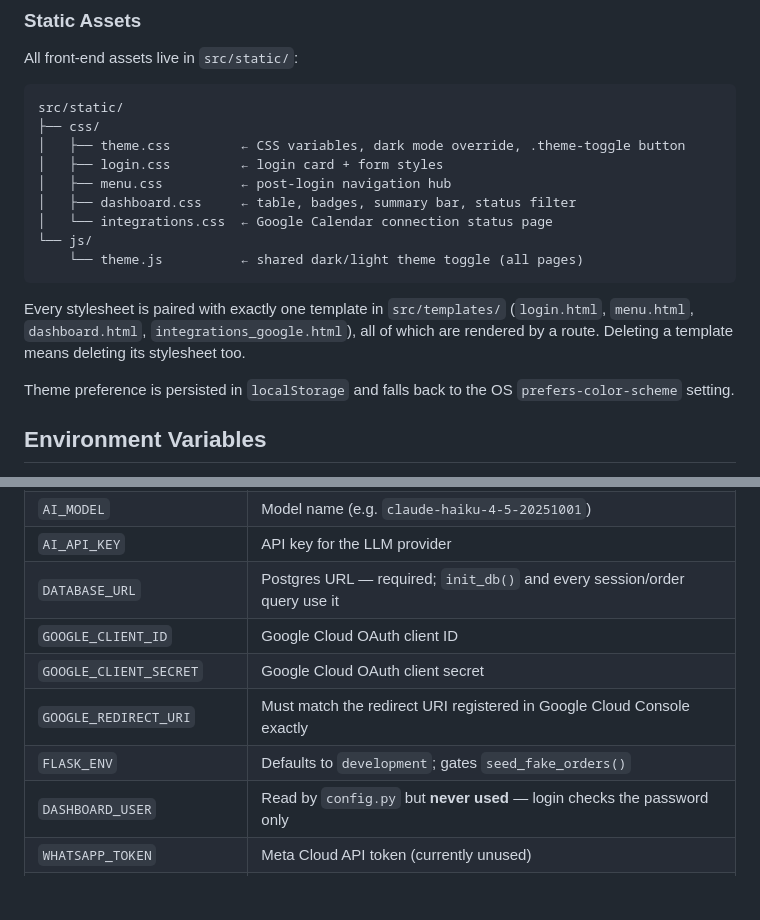
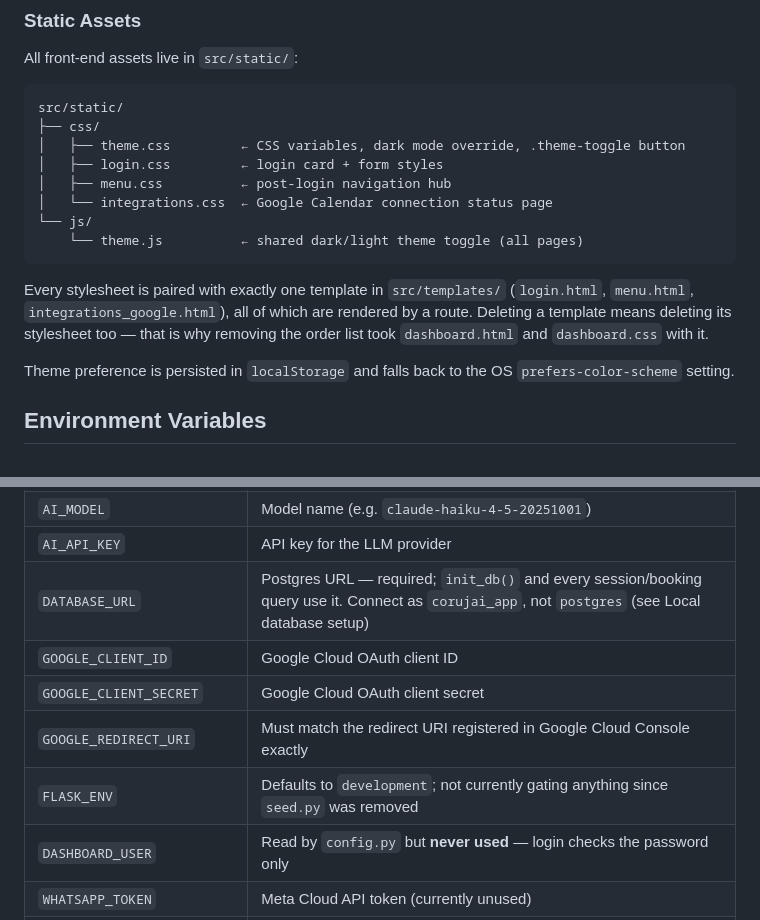
Before and after one commit to xiadito/AtendenteIA, a Markdown page: CLAUDE.md, 2 parts joined by grey strips. GitHub-like rendering; blank space fills up the shorter version.

````diff
--- a/CLAUDE.md
+++ b/CLAUDE.md
@@ -245,15 +287,15 @@ src/static/
 │   ├── theme.css         ← CSS variables, dark mode override, .theme-toggle button
 │   ├── login.css         ← login card + form styles
 │   ├── menu.css          ← post-login navigation hub
-│   ├── dashboard.css     ← table, badges, summary bar, status filter
 │   └── integrations.css  ← Google Calendar connection status page
 └── js/
     └── theme.js          ← shared dark/light theme toggle (all pages)
 ```
 
 Every stylesheet is paired with exactly one template in `src/templates/`
-(`login.html`, `menu.html`, `dashboard.html`, `integrations_google.html`), all of which are
-rendered by a route. Deleting a template means deleting its stylesheet too.
+(`login.html`, `menu.html`, `integrations_google.html`), all of which are
+rendered by a route. Deleting a template means deleting its stylesheet too — that is why
+removing the order list took `dashboard.html` and `dashboard.css` with it.
 
 Theme preference is persisted in `localStorage` and falls back to the OS `prefers-color-scheme` setting.
 
@@ -272,11 +314,11 @@ Defined in `src/.env` and loaded via `config.py`:
 | `AI_BASE_URL` | LLM endpoint — Anthropic-compatible (e.g. `https://api.anthropic.com/v1/`) |
 | `AI_MODEL` | Model name (e.g. `claude-haiku-4-5-20251001`) |
 | `AI_API_KEY` | API key for the LLM provider |
-| `DATABASE_URL` | Postgres URL — required; `init_db()` and every session/order query use it |
+| `DATABASE_URL` | Postgres URL — required; `init_db()` and every session/booking query use it. Connect as `corujai_app`, not `postgres` (see Local database setup) |
 | `GOOGLE_CLIENT_ID` | Google Cloud OAuth client ID |
 | `GOOGLE_CLIENT_SECRET` | Google Cloud OAuth client secret |
 | `GOOGLE_REDIRECT_URI` | Must match the redirect URI registered in Google Cloud Console exactly |
-| `FLASK_ENV` | Defaults to `development`; gates `seed_fake_orders()` |
+| `FLASK_ENV` | Defaults to `development`; not currently gating anything since `seed.py` was removed |
 | `DASHBOARD_USER` | Read by `config.py` but **never used** — login checks the password only |
 | `WHATSAPP_TOKEN` | Meta Cloud API token (currently unused) |
 | `WHATSAPP_PHONE_NUMBER_ID` | Meta Cloud API phone ID (currently unused) |
````
Also changed, not shown: other parts of CLAUDE.md (+73 -29 lines).
